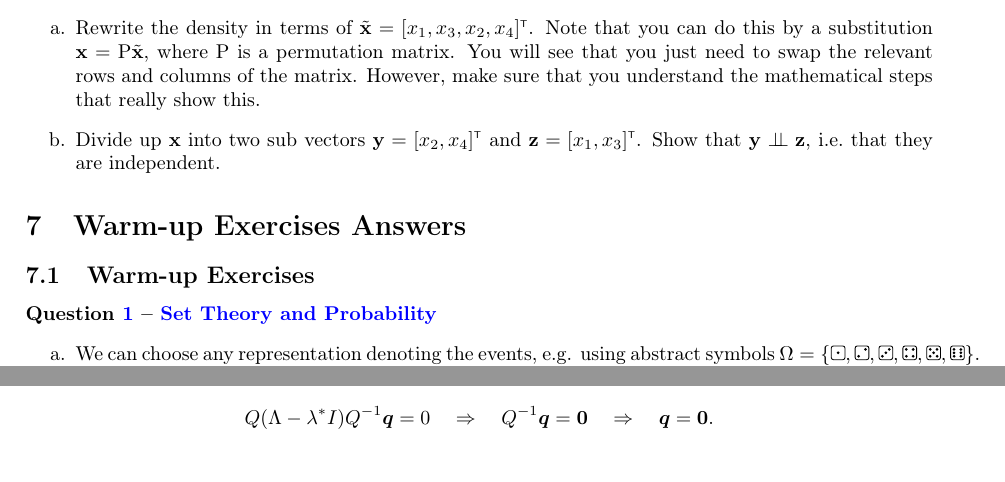
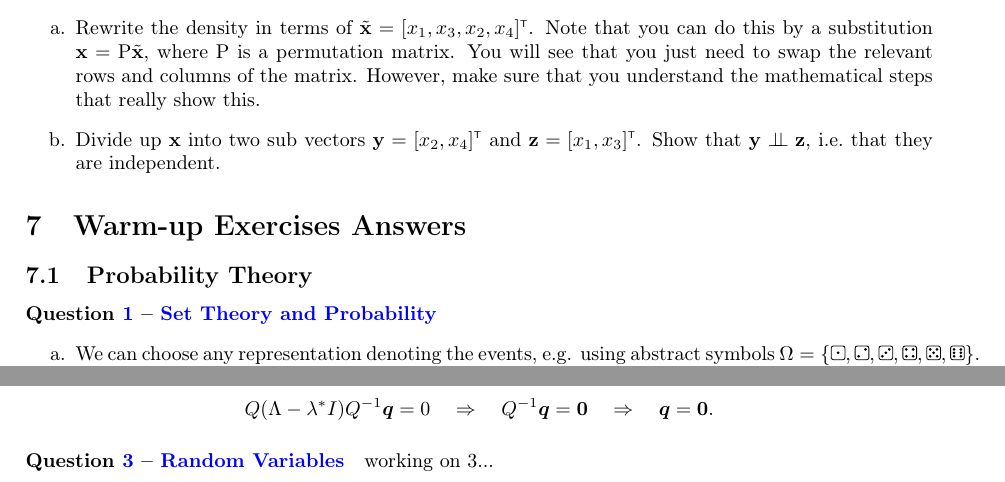
Before and after one commit to markvdw/mml-autumn-2022, a LaTeX problem sheet (exercises/exercises.tex, which reads exercises/warm-up-answers.tex): two parts of pages 8 and 10 of 11, joined at a grey line, cut so that both start at the same text. Compiled offline with pdfLaTeX.

Commit message:
working on q3

```diff
--- a/exercises/warm-up-answers.tex
+++ b/exercises/warm-up-answers.tex
@@ -1,5 +1,5 @@
 \section{Warm-up Exercises Answers}
-\subsection{Warm-up Exercises}
+\subsection{Probability Theory}
 \paragraph{\questionref{q:setsprob}}
 \begin{enumerate}[label=\alph*.]
     \item We can choose any representation denoting the events, e.g. using abstract symbols $\Omega=\{ \epsdice{1}, \epsdice{2}, \epsdice{3}, \epsdice{4}, \epsdice{5}, \epsdice{6} \}$. Alternatively, we can represent each of the outcomes as a number $\Omega = \{1, 2, 3, 4, 5, 6\}$.
@@ -160,3 +160,7 @@ d) Let us assume the statement is false, i.e., there exists a solution $\lambda^
 $$A \bm{q} = \lambda^* \bm{q} \quad \Rightarrow \quad (A - \lambda^* I) \bm{q} = \bm{0} \quad \Rightarrow \quad Q (\Lambda - \lambda^* I) Q^{-1} \bm{q} = 0.$$
 By definition, the column vectors of $Q$ forms a basis of $\mathbb{R}^d$. Notice that the diagonal entries of $\Lambda - \lambda^* I$ are non-zero as we assume $\lambda^* \neq \lambda_i$. This indicates a contradiction to the assumption of $\bm{q} \neq 0$:
 $$Q (\Lambda - \lambda^* I) Q^{-1} \bm{q} = 0 \quad \Rightarrow \quad Q^{-1}\bm{q} = \bm{0} \quad \Rightarrow \quad \bm{q} = \bm{0}.$$
+
+\paragraph{\questionref{q:rv}}
+
+working on 3...
```
